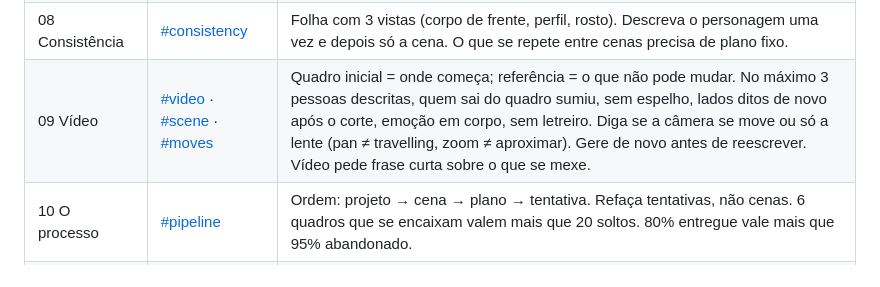
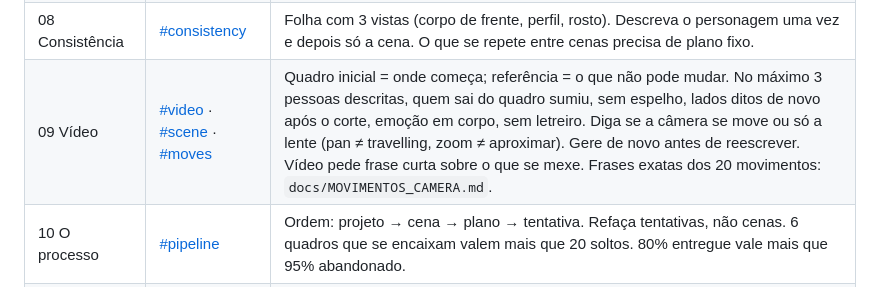
Before and after one commit to ariliosilvajunior/maestro-video-generator, a Markdown page: docs/GUIA_REEL_LAB.md, the part around the change. Drawn GitHub-style.

```diff
--- a/docs/GUIA_REEL_LAB.md
+++ b/docs/GUIA_REEL_LAB.md
@@ -21,7 +21,7 @@ imagem, abra o link da seção.
 | 06 Combinações | [#advanced](https://reel-lab.com/craft/#advanced) | As palavras caras entram uma vez, e por cena só muda o que o público notaria. Se não dá para escrever a "assinatura" da cena numa frase, ela não está pronta. |
 | 07 Objetos | [#objects](https://reel-lab.com/craft/#objects) | O brilho tem o formato da fonte de luz. Fundo liso vende o objeto; o objeto no lugar vende a vida em volta. |
 | 08 Consistência | [#consistency](https://reel-lab.com/craft/#consistency) | Folha com 3 vistas (corpo de frente, perfil, rosto). Descreva o personagem uma vez e depois só a cena. O que se repete entre cenas precisa de plano fixo. |
-| 09 Vídeo | [#video](https://reel-lab.com/craft/#video) · [#scene](https://reel-lab.com/craft/#scene) · [#moves](https://reel-lab.com/craft/#moves) | Quadro inicial = onde começa; referência = o que não pode mudar. No máximo 3 pessoas descritas, quem sai do quadro sumiu, sem espelho, lados ditos de novo após o corte, emoção em corpo, sem letreiro. Diga se a câmera se move ou só a lente (pan ≠ travelling, zoom ≠ aproximar). Gere de novo antes de reescrever. Vídeo pede frase curta sobre o que se mexe. |
+| 09 Vídeo | [#video](https://reel-lab.com/craft/#video) · [#scene](https://reel-lab.com/craft/#scene) · [#moves](https://reel-lab.com/craft/#moves) | Quadro inicial = onde começa; referência = o que não pode mudar. No máximo 3 pessoas descritas, quem sai do quadro sumiu, sem espelho, lados ditos de novo após o corte, emoção em corpo, sem letreiro. Diga se a câmera se move ou só a lente (pan ≠ travelling, zoom ≠ aproximar). Gere de novo antes de reescrever. Vídeo pede frase curta sobre o que se mexe. Frases exatas dos 20 movimentos: `docs/MOVIMENTOS_CAMERA.md`. |
 | 10 O processo | [#pipeline](https://reel-lab.com/craft/#pipeline) | Ordem: projeto → cena → plano → tentativa. Refaça tentativas, não cenas. 6 quadros que se encaixam valem mais que 20 soltos. 80% entregue vale mais que 95% abandonado. |
 | 11 Bancada | [#bench](https://reel-lab.com/craft/#bench) | Montador de prompt, catálogo de termos, cola e vídeos do processo completo. |
 
```
Also changed, not shown: docs/MOVIMENTOS_CAMERA.md (added, +52 -0 lines), 1 other file.
